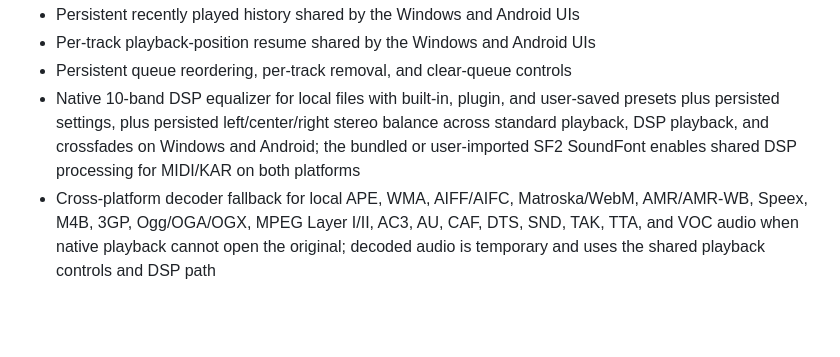
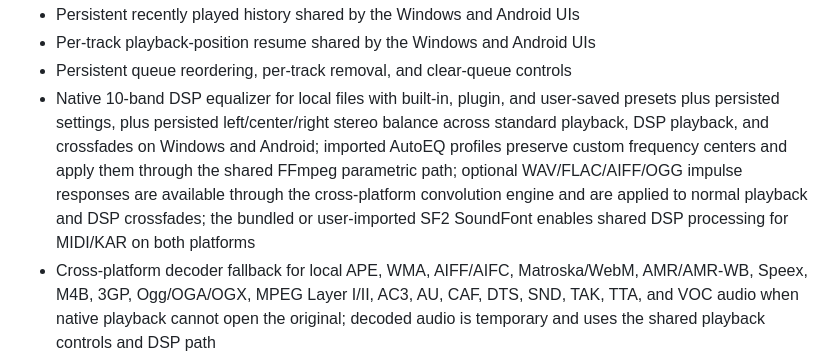
Before and after one commit to TrapEmAll/neonamp, a Markdown page: FEATURE_PARITY.md, the part around the change. Rendered like a GitHub page; blank space fills up the shorter version.

Commit message:
Document convolution and AutoEQ parity

```diff
--- a/FEATURE_PARITY.md
+++ b/FEATURE_PARITY.md
@@ -48,7 +48,7 @@ NeonAmp targets the cross-platform feature set documented for Winamp Desktop and
 - Persistent recently played history shared by the Windows and Android UIs
 - Per-track playback-position resume shared by the Windows and Android UIs
 - Persistent queue reordering, per-track removal, and clear-queue controls
-- Native 10-band DSP equalizer for local files with built-in, plugin, and user-saved presets plus persisted settings, plus persisted left/center/right stereo balance across standard playback, DSP playback, and crossfades on Windows and Android; the bundled or user-imported SF2 SoundFont enables shared DSP processing for MIDI/KAR on both platforms
+- Native 10-band DSP equalizer for local files with built-in, plugin, and user-saved presets plus persisted settings, plus persisted left/center/right stereo balance across standard playback, DSP playback, and crossfades on Windows and Android; imported AutoEQ profiles preserve custom frequency centers and apply them through the shared FFmpeg parametric path; optional WAV/FLAC/AIFF/OGG impulse responses are available through the cross-platform convolution engine and are applied to normal playback and DSP crossfades; the bundled or user-imported SF2 SoundFont enables shared DSP processing for MIDI/KAR on both platforms
 - Cross-platform decoder fallback for local APE, WMA, AIFF/AIFC, Matroska/WebM, AMR/AMR-WB, Speex, M4B, 3GP, Ogg/OGA/OGX, MPEG Layer I/II, AC3, AU, CAF, DTS, SND, TAK, TTA, and VOC audio when native playback cannot open the original; decoded audio is temporary and uses the shared playback controls and DSP path
 - Optional ReplayGain normalization from embedded track or album gain tags on Windows and Android
 - ReplayGain reads Vorbis comments, MP3 ID3 user-text, and APEv2 fields, preferring valid track gain before album gain
```
